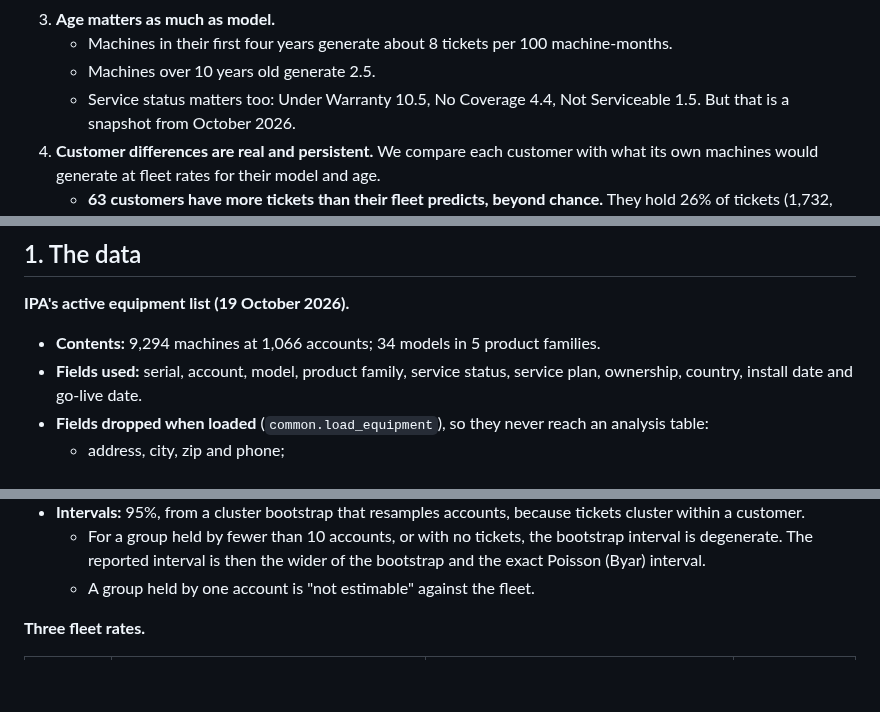
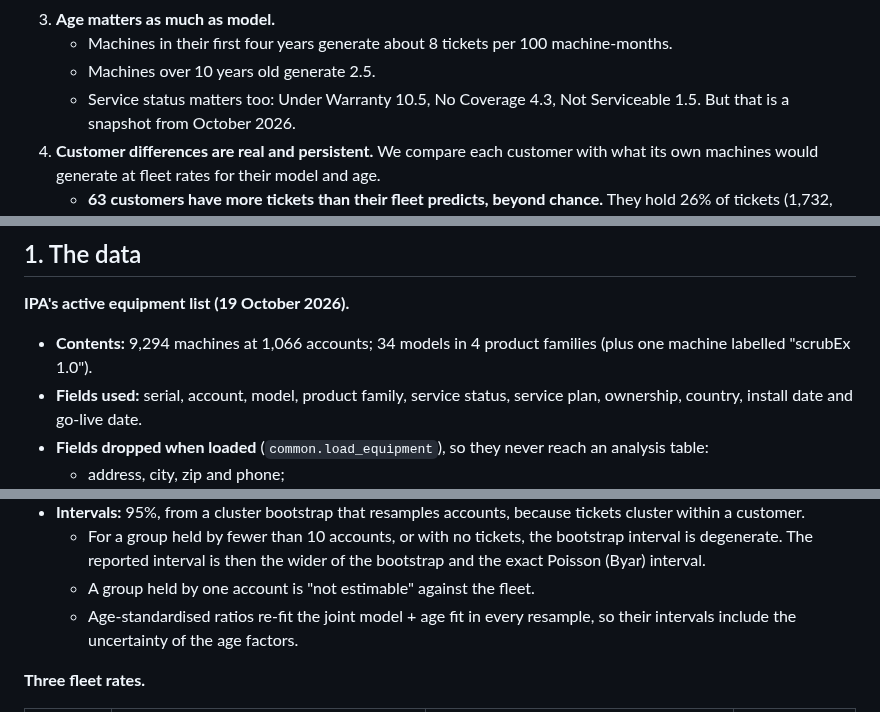
Before and after one commit to zach-yaninek/analytics-lab, a Markdown page: docs/06_fleet_exposure.md, 3 parts joined by grey strips. Drawn GitHub-style; blank space fills up the shorter version.

```diff
--- a/docs/06_fleet_exposure.md
+++ b/docs/06_fleet_exposure.md
@@ -42,7 +42,7 @@ changes, all applied here:
 3. **Age matters as much as model.**
    - Machines in their first four years generate about 8 tickets per 100 machine-months.
    - Machines over 10 years old generate 2.5.
-   - Service status matters too: Under Warranty 10.5, No Coverage 4.4, Not Serviceable 1.5. But that is a
+   - Service status matters too: Under Warranty 10.5, No Coverage 4.3, Not Serviceable 1.5. But that is a
      snapshot from October 2026.
 4. **Customer differences are real and persistent.** We compare each customer with what its own machines would
    generate at fleet rates for their model and age.
@@ -67,7 +67,7 @@ changes, all applied here:
 
 ## 1. The data
 **IPA's active equipment list (19 October 2026).**
-- **Contents:** 9,294 machines at 1,066 accounts; 34 models in 5 product families.
+- **Contents:** 9,294 machines at 1,066 accounts; 34 models in 4 product families (plus one machine labelled "scrubEx 1.0").
 - **Fields used:** serial, account, model, product family, service status, service plan, ownership, country,
   install date and go-live date.
 - **Fields dropped when loaded** (`common.load_equipment`), so they never reach an analysis table:
@@ -146,6 +149,8 @@ during the period are missing.
   - For a group held by fewer than 10 accounts, or with no tickets, the bootstrap interval is degenerate. The
     reported interval is then the wider of the bootstrap and the exact Poisson (Byar) interval.
   - A group held by one account is "not estimable" against the fleet.
+  - Age-standardised ratios re-fit the joint model + age fit in every resample, so their intervals include the
+    uncertainty of the age factors.
 
 **Three fleet rates.**
 
```
Also changed, not shown: other parts of docs/06_fleet_exposure.md (+34 -29 lines), docs/05_high_ticket_machines.md (+1 -1 lines), docs/executive_summary.md (+7 -7 lines), viz/figures/fx_09_model_persistence.png, viz/figures/fx_12_outlier_drivers.png, 7 other files.
